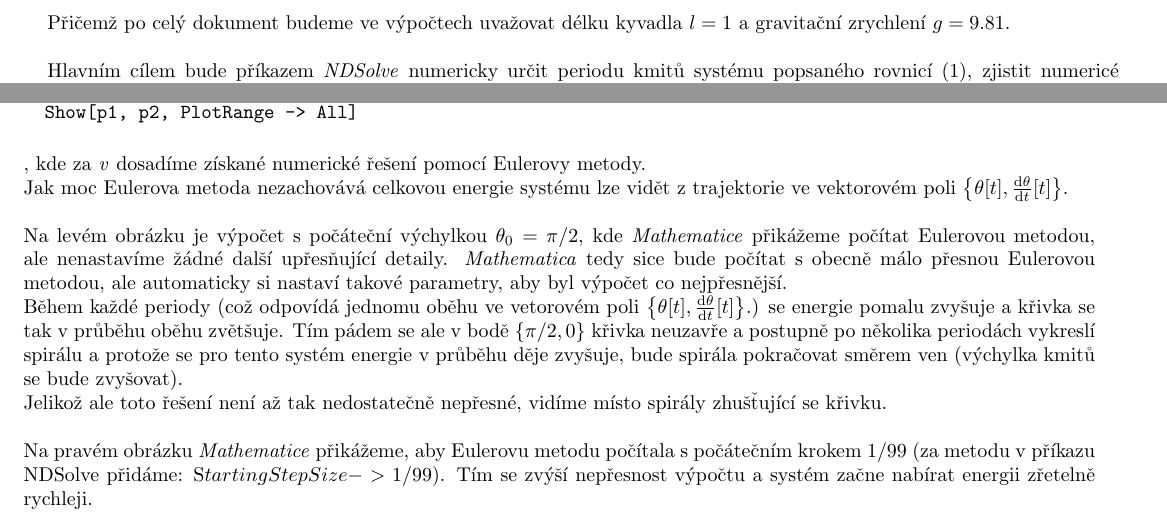
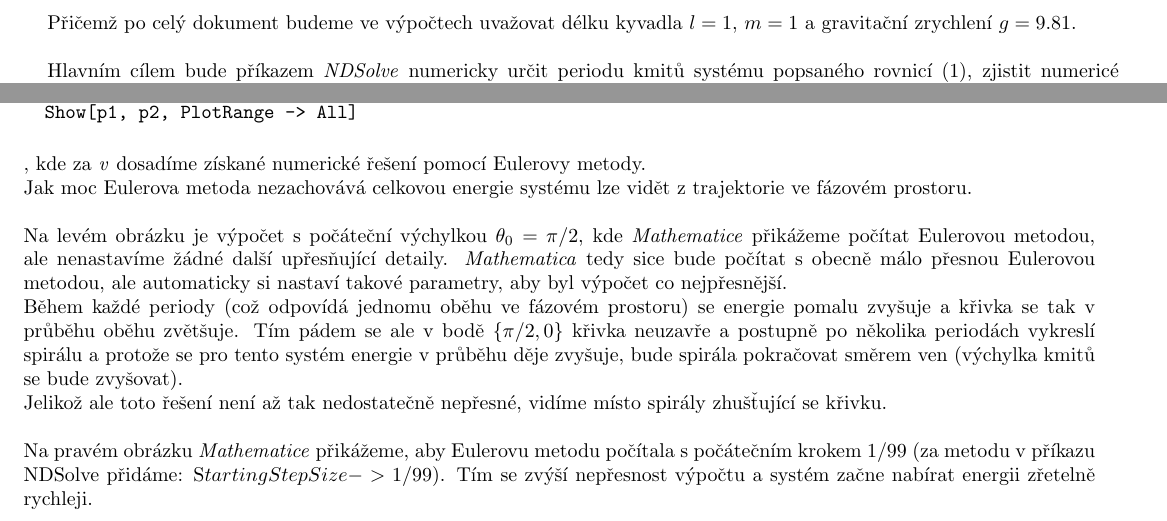
Before and after one commit to Jirkapucek/Praktika---loha-1, a LaTeX paper (Latex/Kyvadlo.tex): two parts of pages 4 and 5 of 8, joined at a grey line, cut so that both start at the same text. Compiled offline with pdfLaTeX.

Commit message:
Update Kyvadlo.tex

```diff
--- a/Latex/Kyvadlo.tex
+++ b/Latex/Kyvadlo.tex
@@ -369,7 +369,7 @@
 			NDSolve[{\[Theta]''[t] + (g/l)*Sin[\[Theta][t]] == 0, \[Theta][0] == \[Theta]_{0},
 				\[Theta]'[0] == 0}, \[Theta], {t,0,n}]
 		\end{verbatim}
-		Přičemž po celý dokument budeme ve výpočtech uvažovat délku kyvadla $ l=1 $ a gravitační zrychlení $ g=9.81 $.
+		Přičemž po celý dokument budeme ve výpočtech uvažovat délku kyvadla $ l=1 $, $ m=1 $ a gravitační zrychlení $ g=9.81 $.
 		\\
 		\\
 		Hlavním cílem bude příkazem \textit{NDSolve} numericky určit periodu kmitů systému popsaného rovnicí ~\eqref{eq:4}, zjistit numericé řešení rovnice ~\eqref{eq:4}, prozkoumat její zachovávání/nezachovávání celkové mechanické energie během děje a všechny tyto body porovnat s reálným chováním matematického kyvadla. Výpočty budeme provádět postupně pomocí: explicitní Eulerovy metody, Rungeovy-Kuttovy metody a Symplektické Rungeovy-Kuttovy metody
@@ -457,12 +457,12 @@
 			\caption*{\textbf{Graf 4.} Energie v závislosti na čase pro Eulerovu metodu.}
 		\end{figure}
 		\\
-		Jak moc Eulerova metoda nezachovává celkovou energie systému lze vidět z trajektorie ve vektorovém poli ${\left\lbrace \theta[t],\dd{\theta}{t}[t]\right\rbrace }$.\
+		Jak moc Eulerova metoda nezachovává celkovou energie systému lze vidět z trajektorie ve fázovém prostoru.\
 		\\
 		\\
 		Na levém obrázku je výpočet s počáteční výchylkou $\theta_{0}=\pi/2$, kde \textit{Mathematice} přikážeme počítat Eulerovou metodou, ale nenastavíme žádné další upřesňující detaily. \textit{Mathematica} tedy sice bude počítat s obecně málo přesnou Eulerovou metodou, ale automaticky si nastaví takové parametry, aby byl výpočet co nejpřesnější.
 		\\
-		Během každé periody (což odpovídá jednomu oběhu ve vetorovém poli ${\left\lbrace \theta[t],\dd{\theta}{t}[t]\right\rbrace }$.) se energie pomalu zvyšuje a křivka se tak v průběhu oběhu zvětšuje. Tím pádem se ale v bodě $\left\lbrace \pi/2,0\right\rbrace $ křivka neuzavře a postupně po několika periodách vykreslí spirálu a protože se pro tento systém energie v průběhu děje zvyšuje, bude spirála pokračovat směrem ven (výchylka kmitů se bude zvyšovat).
+		Během každé periody (což odpovídá jednomu oběhu ve fázovém prostoru) se energie pomalu zvyšuje a křivka se tak v průběhu oběhu zvětšuje. Tím pádem se ale v bodě $\left\lbrace \pi/2,0\right\rbrace $ křivka neuzavře a postupně po několika periodách vykreslí spirálu a protože se pro tento systém energie v průběhu děje zvyšuje, bude spirála pokračovat směrem ven (výchylka kmitů se bude zvyšovat).
 		\\
 		Jelikož ale toto řešení není až tak nedostatečně nepřesné, vidíme místo spirály zhušťující se křivku.
 		\\
```
